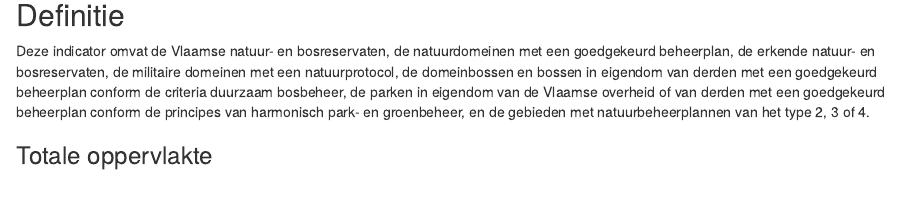
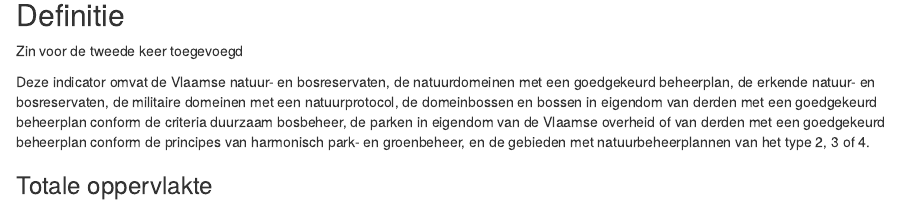
Before and after one commit to inbo/oefen-indicatoren, an R Markdown document (source/natuurbeheer/oppervlakte.Rmd): the page in a window 1100 px wide, from 320 px down. Rendered offline with R 4.5, knitr and Pandoc, with nearby package versions; some code elsewhere in the file could not run offline.

Commit message:
En nog maar eens de zin toegevoegd in de branch

```diff
--- a/source/natuurbeheer/oppervlakte.Rmd
+++ b/source/natuurbeheer/oppervlakte.Rmd
@@ -58,6 +58,8 @@ gegevens %>%
 
 ## Definitie
 
+Zin voor de tweede keer toegevoegd
+
 Deze indicator omvat de Vlaamse natuur- en bosreservaten, de natuurdomeinen met een goedgekeurd beheerplan, de erkende natuur- en bosreservaten, de militaire domeinen met een natuurprotocol, de domeinbossen en bossen in eigendom van derden met een goedgekeurd beheerplan conform de criteria duurzaam bosbeheer, de parken in eigendom van de Vlaamse overheid of van derden met een goedgekeurd beheerplan conform de principes van harmonisch park- en groenbeheer, en de gebieden met natuurbeheerplannen van het type 2, 3 of 4.
 
 ### Totale oppervlakte
```
